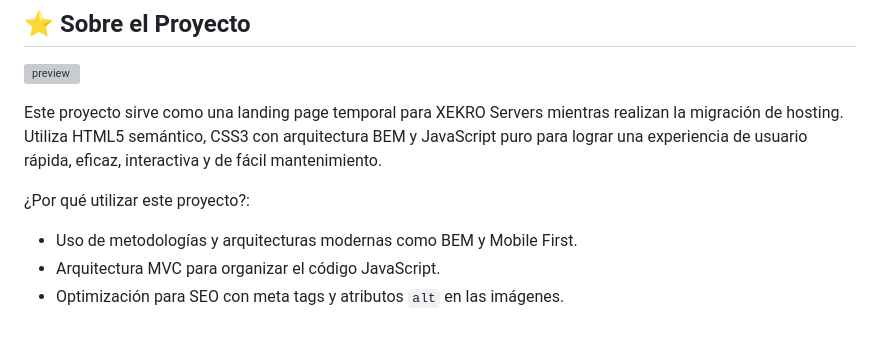
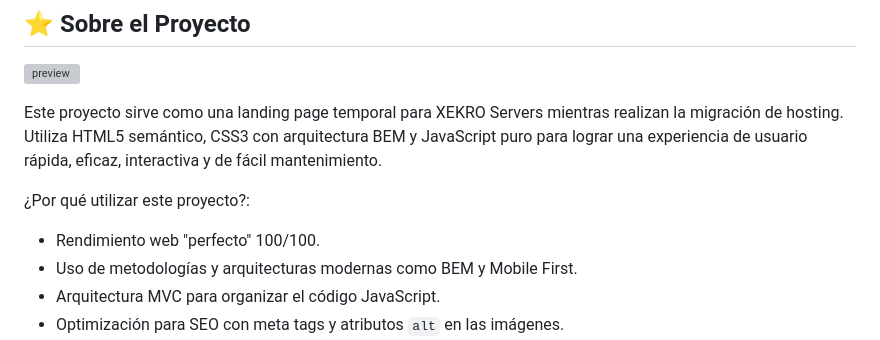
Before and after one commit to TuXEKRO/xkr-web-under_construction, a Markdown page: README.md, the part around the change. GitHub-like rendering; grey boxes are pictures that could not be loaded.

```diff
--- a/README.md
+++ b/README.md
@@ -43,6 +43,7 @@ Este proyecto sirve como una landing page temporal para XEKRO Servers mientras r
 
 ¿Por qué utilizar este proyecto?:
 
+* Rendimiento web "perfecto" 100/100.
 * Uso de metodologías y arquitecturas modernas como BEM y Mobile First.
 * Arquitectura MVC para organizar el código JavaScript.
 * Optimización para SEO con meta tags y atributos ``alt`` en las imágenes.
```
